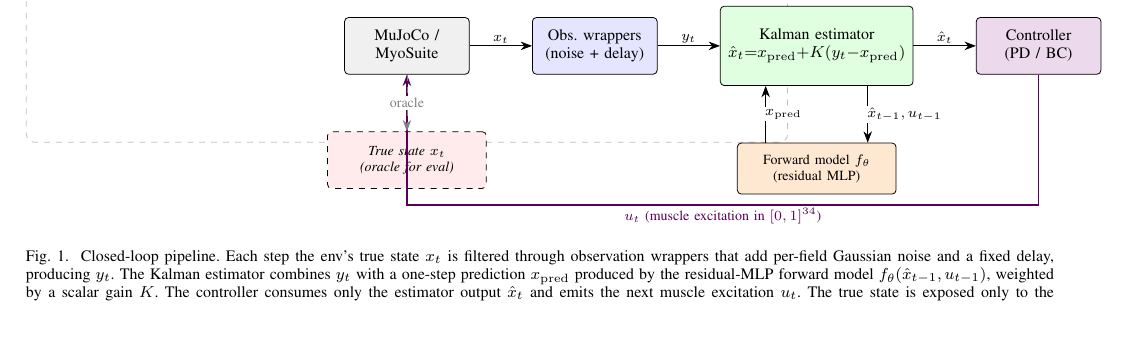
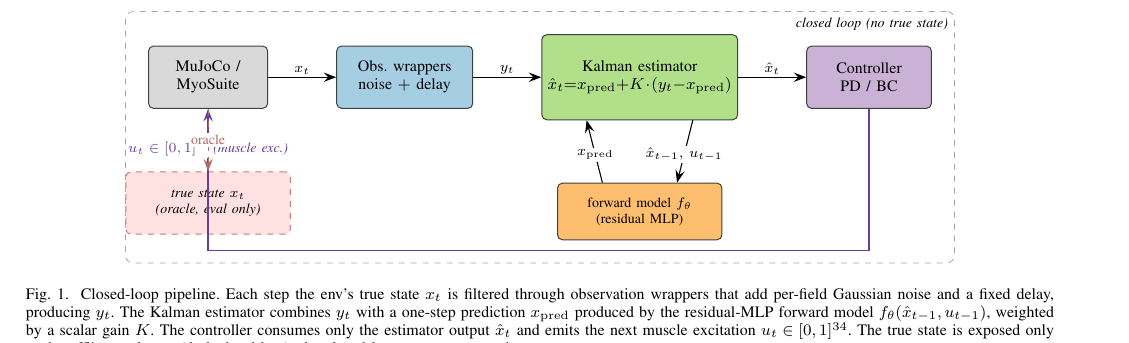
Before and after one commit to jkoba0512/myoarm-forward-state-estimation, a LaTeX paper (paper/main.tex): part of page 3 of 7, cut at the place of the change. Compiled offline with pdfLaTeX.

Commit message:
Polish F1 system overview: colour-blind palette + cleaner routing
  - Switched to a ColorBrewer Paired palette via \\definecolor (envCol,
    obsCol, estCol, fwdCol, ctlCol, evalCol, actCol). Each functional
    block now has a distinct light fill that is colour-blind safe.
  - Bidirectional connection between estimator and forward model is
    now two parallel arrows on the left/right of the boxes (x_pred
    going up on the left; (hat x_{t-1}, u_{t-1}) going down on the
    right), avoiding the label overlap the v1 routing had.
  - "closed loop (no true state)" label moved to the upper-right
    corner of the dashed bounding box instead of sitting above it,
    so it does not compete with the figure caption.
  - Tightened arrow head style (Stealth, length=2.2mm, inset=0.8mm)
    and unified label background colour. Slightly larger forward-
    model and estimator boxes for legibility.
  - u_t arrow label restated as "$u_t \\in [0,1]^{34}$ (muscle exc.)"
    so it fits below the env-side route without wrapping.
  - Caption unchanged in content.

paper/main.pdf rebuilt: still 7 pages, no warnings.

Co-Authored-By: Claude Opus 4.7 (1M context) <noreply@anthropic.com>

```diff
--- a/paper/main.tex
+++ b/paper/main.tex
@@ -177,61 +177,82 @@ loop never accesses it (Fig.\,\ref{fig:system}).
 
 \begin{figure*}[t]
 \centering
+% Define a small colour-blind-safe palette (ColorBrewer Set2 / Paired)
+\definecolor{envCol}{HTML}{D9D9D9}    % grey
+\definecolor{obsCol}{HTML}{A6CEE3}    % light blue
+\definecolor{estCol}{HTML}{B2DF8A}    % light green
+\definecolor{fwdCol}{HTML}{FDBF6F}    % light orange
+\definecolor{ctlCol}{HTML}{CAB2D6}    % light violet
+\definecolor{evalCol}{HTML}{FB9A99}   % light red (dashed eval box)
+\definecolor{actCol}{HTML}{6A3D9A}    % deep violet (action arrow)
+\definecolor{lblBg}{HTML}{FFFFFF}     % label background
 \begin{tikzpicture}[
-    >={Stealth[length=2mm]},
-    box/.style={draw, rounded corners=2pt, minimum height=10mm,
-                align=center, font=\footnotesize, inner sep=3pt},
-    env/.style={box, fill=gray!12, minimum width=22mm},
-    obs/.style={box, fill=blue!10, minimum width=22mm},
-    est/.style={box, fill=green!12, minimum width=34mm, minimum height=14mm},
-    fwd/.style={box, fill=orange!18, minimum width=28mm, font=\scriptsize,
-                minimum height=9mm},
-    ctl/.style={box, fill=violet!15, minimum width=22mm},
-    eval/.style={box, dashed, fill=red!8, minimum width=28mm,
-                 font=\scriptsize\itshape},
-    label/.style={font=\scriptsize, midway, fill=white, inner sep=1pt},
-    node distance=6mm and 11mm,
+    >={Stealth[length=2.2mm,inset=0.8mm]},
+    box/.style={draw=black!75, rounded corners=2.5pt, minimum height=11mm,
+                align=center, font=\footnotesize, inner sep=3pt,
+                line width=0.5pt},
+    env/.style={box, fill=envCol,  minimum width=21mm},
+    obs/.style={box, fill=obsCol,  minimum width=24mm},
+    est/.style={box, fill=estCol,  minimum width=33mm, minimum height=15mm},
+    fwd/.style={box, fill=fwdCol,  minimum width=29mm, font=\scriptsize,
+                minimum height=10mm},
+    ctl/.style={box, fill=ctlCol,  minimum width=22mm},
+    eval/.style={box, dashed, draw=evalCol!80!black, fill=evalCol!30,
+                 minimum width=29mm, font=\scriptsize\itshape},
+    lbl/.style={font=\scriptsize, fill=lblBg, inner sep=1pt},
+    arrlbl/.style={lbl, midway},
+    flowarr/.style={->, line width=0.55pt},
+    actarr/.style={->, line width=0.8pt, color=actCol},
+    evalarr/.style={->, dashed, color=evalCol!70!black, line width=0.5pt},
+    node distance=6mm and 12mm,
 ]
-% Main horizontal flow
+% --- Main horizontal flow ---
 \node[env] (env) {MuJoCo /\\MyoSuite};
-\node[obs, right=of env] (obs) {Obs.\ wrappers\\(noise + delay)};
+\node[obs, right=of env] (obs) {Obs.\ wrappers\\noise $+$ delay};
 \node[est, right=of obs] (est) {Kalman estimator\\
-        $\hat x_t {=} x_{\mathrm{pred}} {+} K(y_t {-} x_{\mathrm{pred}})$};
-\node[ctl, right=of est] (ctl) {Controller\\(PD / BC)};
+        $\hat x_t {=} x_{\mathrm{pred}} {+} K\!\cdot\!(y_t{-}x_{\mathrm{pred}})$};
+\node[ctl, right=of est] (ctl) {Controller\\PD / BC};
 
-% Forward model below the estimator (slightly offset)
-\node[fwd, below=10mm of est] (fwd) {Forward model $f_\theta$\\(residual MLP)};
+% --- Forward model below estimator ---
+\node[fwd, below=11mm of est] (fwd)
+    {forward model $f_\theta$\\(residual MLP)};
 
-% Evaluation-only box -- separate, below env
-\node[eval, below=10mm of env] (eval) {True state $x_t$\\(oracle for eval)};
+% --- Evaluation-only oracle (sits beside env, not inside the loop) ---
+\node[eval, below=11mm of env] (eval)
+    {true state $x_t$\\(oracle, eval only)};
 
-% Arrows on the main flow
-\draw[->] (env) -- node[label, above]{$x_t$} (obs);
-\draw[->] (obs) -- node[label, above]{$y_t$} (est);
-\draw[->] (est) -- node[label, above]{$\hat x_t$} (ctl);
+% --- Flow arrows ---
+\draw[flowarr] (env) -- node[arrlbl,above]{$x_t$} (obs);
+\draw[flowarr] (obs) -- node[arrlbl,above]{$y_t$} (est);
+\draw[flowarr] (est) -- node[arrlbl,above]{$\hat x_t$} (ctl);
 
-% Forward-model bidirectional connection with the estimator
-\draw[<-] ($(est.south) + (-9mm,0)$) -- ($(fwd.north) + (-9mm,0)$)
-   node[label, midway, fill=white, right=-0.5mm]{$x_{\mathrm{pred}}$};
-\draw[->] ($(est.south) + (9mm,0)$) -- ($(fwd.north) + (9mm,0)$)
-   node[label, midway, fill=white, right=-0.5mm]{$\hat x_{t-1}, u_{t-1}$};
+% --- Forward-model bidirectional connection ---
+% Up arrow on the left -- forward model returns x_pred.
+\draw[flowarr] ($(fwd.north west) + (8mm,0)$)
+    -- node[lbl,pos=0.45]{$x_{\mathrm{pred}}$}
+    ($(est.south west) + (8mm,0)$);
+% Down arrow on the right -- estimator feeds (x_hat,u) at last step.
+\draw[flowarr] ($(est.south east) + (-8mm,0)$)
+    -- node[lbl,pos=0.55]{$\hat x_{t{-}1},\, u_{t{-}1}$}
+    ($(fwd.north east) + (-8mm,0)$);
 
-% Closed-loop action arrow (controller -> env), routed under the figure
-\draw[->, line width=0.8pt, color=violet!70!black]
-    (ctl.south) -- ++(0,-23mm) coordinate (c)
-    -| node[label, near start, below, fill=white]
-        {$u_t$ (muscle excitation in $[0,1]^{34}$)} (env.south);
+% --- Closed-loop action arrow (controller -> env, routed underneath) ---
+\draw[actarr] (ctl.south) -- ++(0,-25mm) coordinate (botctl)
+    -| node[arrlbl,below=1mm,pos=0.92]
+        {$u_t \in [0,1]^{34}$\,\textit{(muscle exc.)}}
+    (env.south);
 
-% Eval arrow (env -> eval box; dashed; oracle, never seen by the loop)
-\draw[->, dashed, gray] (env.south) -- (eval.north)
-   node[label, midway, fill=white]{oracle};
+% --- Eval arrow (oracle path; visually subdued) ---
+\draw[evalarr] (env.south) -- node[lbl,midway,fill=white]{oracle}
+    (eval.north);
 
-% Background dashed box highlighting "this is the closed loop"
+% --- Background dashed box for closed loop ---
 \begin{scope}[on background layer]
-\node[draw=gray!50, dashed, rounded corners,
+\node[draw=black!35, dashed, rounded corners,
       fit=(env)(obs)(est)(ctl)(fwd),
       inner sep=4mm,
-      label={[font=\scriptsize\itshape]above:closed loop}] {};
+      label={[font=\scriptsize\itshape,anchor=north east]north east:closed
+             loop (no true state)}] {};
 \end{scope}
 \end{tikzpicture}
 \caption{Closed-loop pipeline. Each step the env's true state $x_t$ is
@@ -239,9 +260,10 @@ filtered through observation wrappers that add per-field Gaussian noise
 and a fixed delay, producing $y_t$. The Kalman estimator combines $y_t$
 with a one-step prediction $x_{\mathrm{pred}}$ produced by the residual-MLP
 forward model $f_\theta(\hat x_{t-1}, u_{t-1})$, weighted by a scalar gain
-$K$. The controller consumes only the estimator output $\hat x_t$ and emits
-the next muscle excitation $u_t$. The true state is exposed only to the
-offline evaluator (dashed red box); the closed loop never accesses it.}
+$K$. The controller consumes only the estimator output $\hat x_t$ and
+emits the next muscle excitation $u_t \in [0,1]^{34}$. The true state is
+exposed only to the offline evaluator (dashed red box); the closed loop
+never accesses it.}
 \label{fig:system}
 \end{figure*}
 
```
Also changed, not shown: paper/main.pdf.
